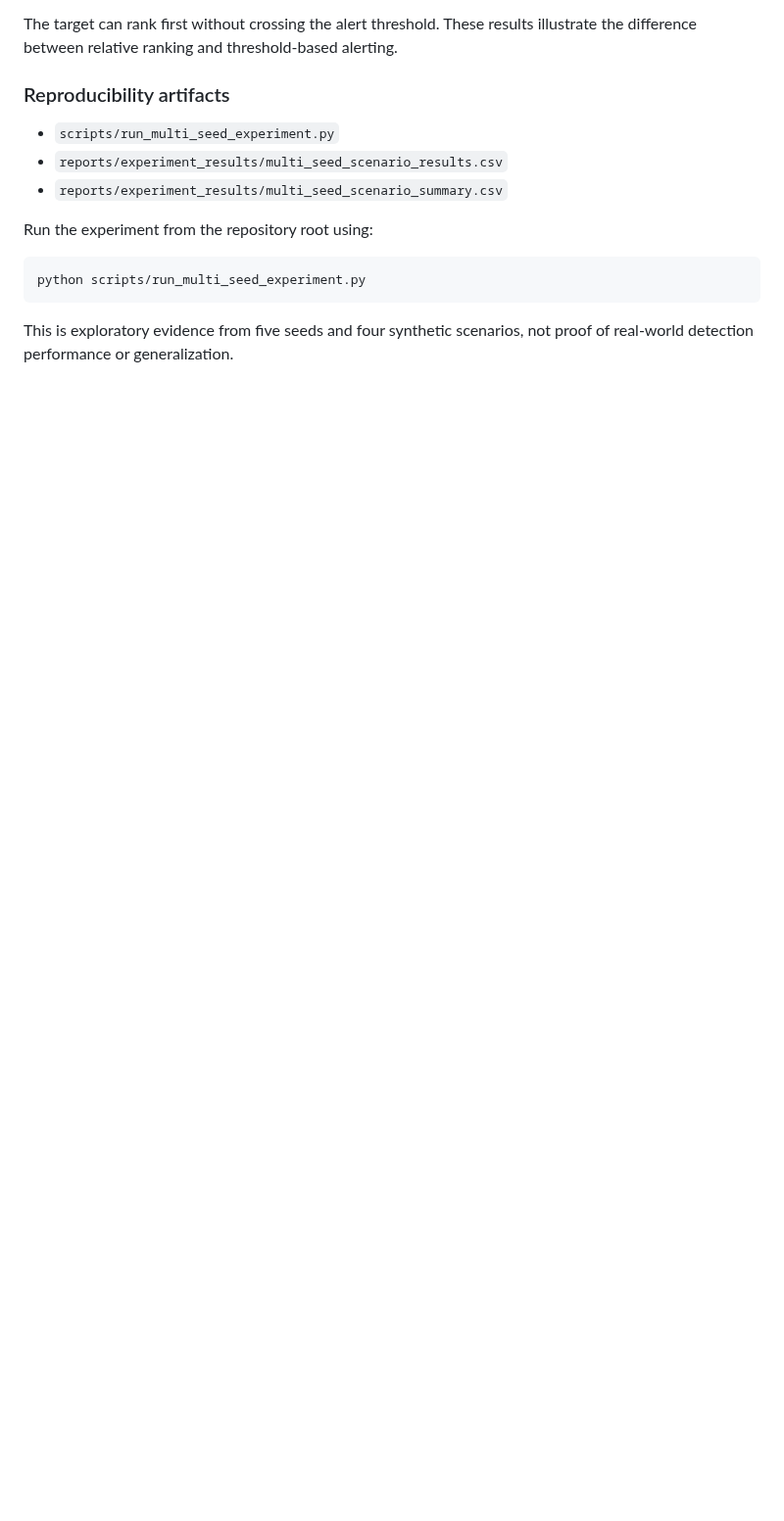
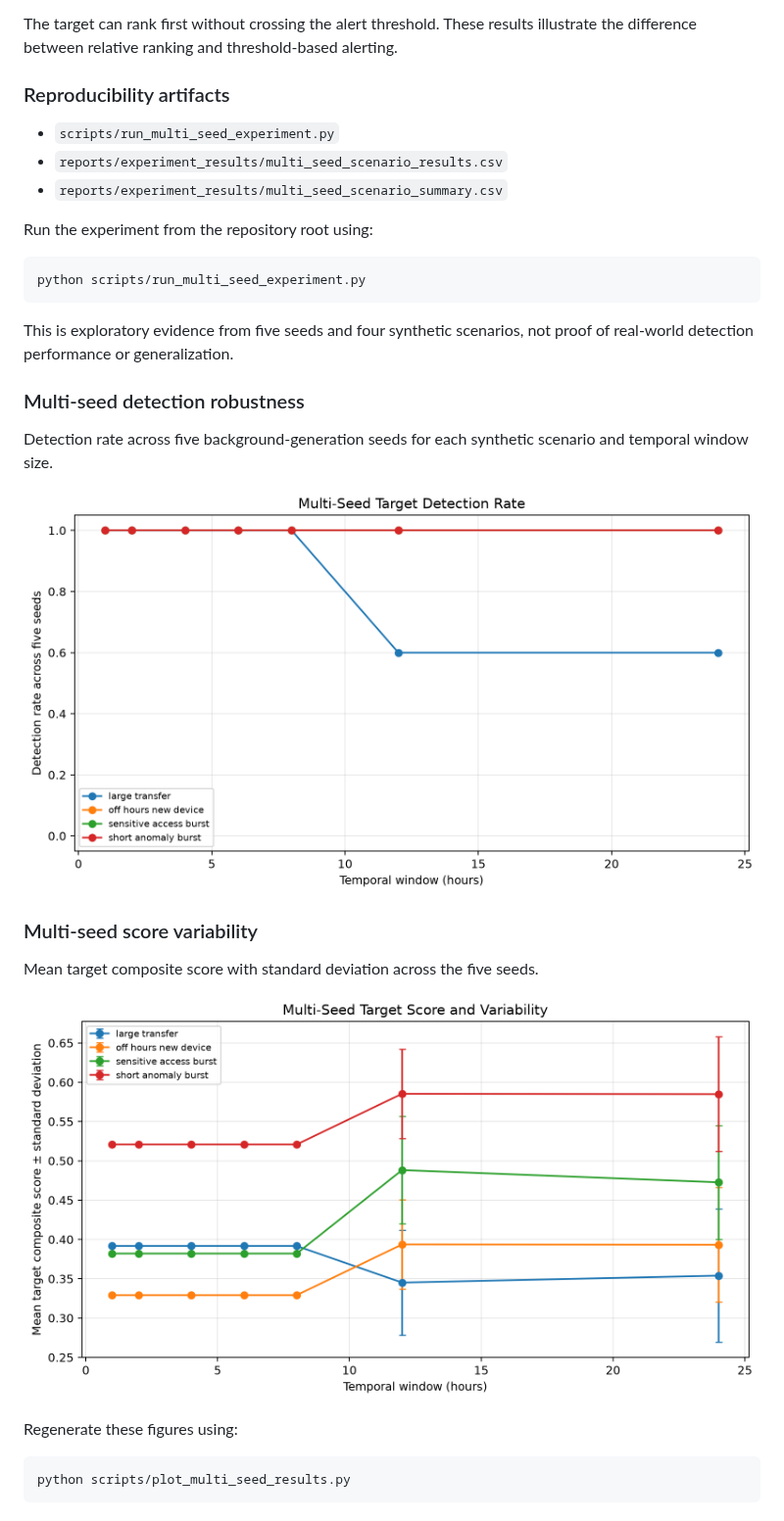
Before and after one commit to Jayramkumarcse/ai-temporal-insider-threat, a Markdown page: README.md, the part around the change. Shown at 98% size. Rendered like a GitHub page; pictures changed too: reports/figures/multi_seed_detection_rate.png (added), reports/figures/multi_seed_score_variability.png (added); blank space fills up the shorter version.

Commit message:
Add multi-seed robustness visualizations

```diff
--- a/README.md
+++ b/README.md
@@ -222,3 +222,19 @@ Run the experiment from the repository root using:
     python scripts/run_multi_seed_experiment.py
 
 This is exploratory evidence from five seeds and four synthetic scenarios, not proof of real-world detection performance or generalization.
+
+### Multi-seed detection robustness
+
+Detection rate across five background-generation seeds for each synthetic scenario and temporal window size.
+
+![Multi-seed target detection rate](reports/figures/multi_seed_detection_rate.png)
+
+### Multi-seed score variability
+
+Mean target composite score with standard deviation across the five seeds.
+
+![Multi-seed target score variability](reports/figures/multi_seed_score_variability.png)
+
+Regenerate these figures using:
+
+    python scripts/plot_multi_seed_results.py
```
Also changed, not shown: 1 other file.
